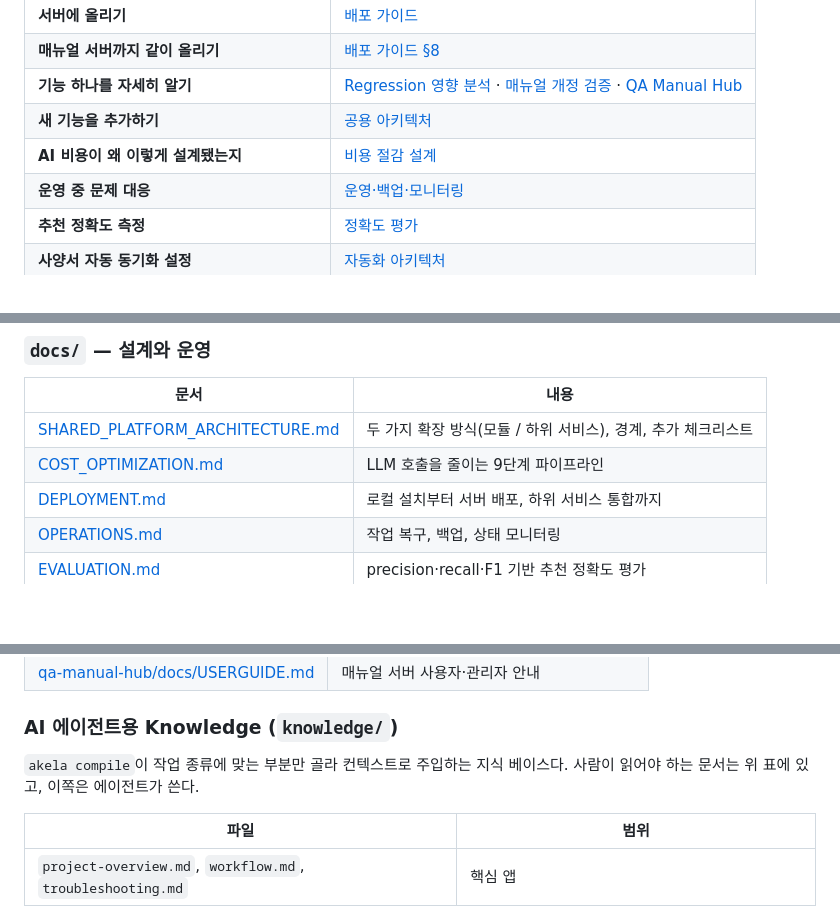
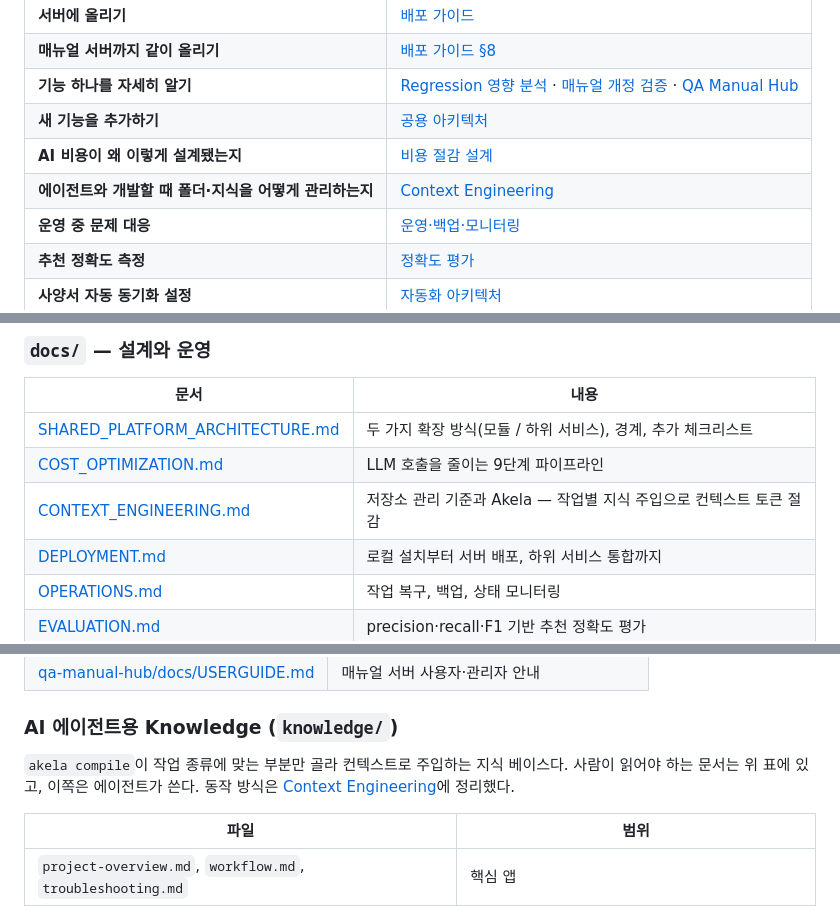
Before and after one commit to hongmin3/ai-regression-impact-analyzer, a Markdown page: docs/README.md, 3 parts joined by grey strips. Rendered like a GitHub page; blank space fills up the shorter version.

```diff
--- a/docs/README.md
+++ b/docs/README.md
@@ -15,6 +15,7 @@
 | **기능 하나를 자세히 알기** | [Regression 영향 분석](modules/impact-analyzer.md) · [매뉴얼 개정 검증](modules/manual-review.md) · [QA Manual Hub](../services/qa-manual-hub/README.md) |
 | **새 기능을 추가하기** | [공용 아키텍처](SHARED_PLATFORM_ARCHITECTURE.md) |
 | **AI 비용이 왜 이렇게 설계됐는지** | [비용 절감 설계](COST_OPTIMIZATION.md) |
+| **에이전트와 개발할 때 폴더·지식을 어떻게 관리하는지** | [Context Engineering](CONTEXT_ENGINEERING.md) |
 | **운영 중 문제 대응** | [운영·백업·모니터링](OPERATIONS.md) |
 | **추천 정확도 측정** | [정확도 평가](EVALUATION.md) |
 | **사양서 자동 동기화 설정** | [자동화 아키텍처](AUTOMATION.md) |
@@ -55,6 +56,7 @@
 |---|---|
 | [SHARED_PLATFORM_ARCHITECTURE.md](SHARED_PLATFORM_ARCHITECTURE.md) | 두 가지 확장 방식(모듈 / 하위 서비스), 경계, 추가 체크리스트 |
 | [COST_OPTIMIZATION.md](COST_OPTIMIZATION.md) | LLM 호출을 줄이는 9단계 파이프라인 |
+| [CONTEXT_ENGINEERING.md](CONTEXT_ENGINEERING.md) | 저장소 관리 기준과 Akela — 작업별 지식 주입으로 컨텍스트 토큰 절감 |
 | [DEPLOYMENT.md](DEPLOYMENT.md) | 로컬 설치부터 서버 배포, 하위 서비스 통합까지 |
 | [OPERATIONS.md](OPERATIONS.md) | 작업 복구, 백업, 상태 모니터링 |
 | [EVALUATION.md](EVALUATION.md) | precision·recall·F1 기반 추천 정확도 평가 |
@@ -77,7 +79,8 @@
 ### AI 에이전트용 Knowledge (`knowledge/`)
 
 `akela compile`이 작업 종류에 맞는 부분만 골라 컨텍스트로 주입하는 지식 베이스다. 사람이
-읽어야 하는 문서는 위 표에 있고, 이쪽은 에이전트가 쓴다.
+읽어야 하는 문서는 위 표에 있고, 이쪽은 에이전트가 쓴다. 동작 방식은
+[Context Engineering](CONTEXT_ENGINEERING.md)에 정리했다.
 
 | 파일 | 범위 |
 |---|---|
```
Also changed, not shown: README.md (+55 -12 lines), docs/CONTEXT_ENGINEERING.md (added, +139 -0 lines).
